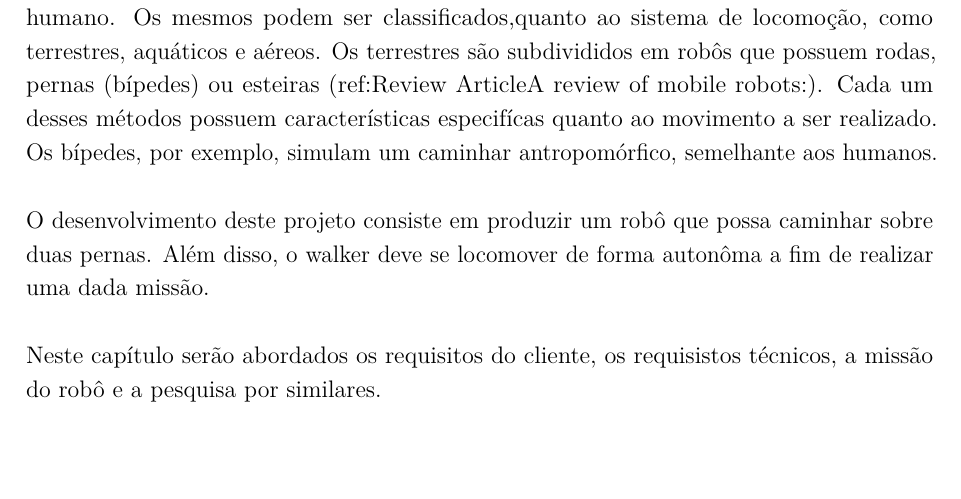
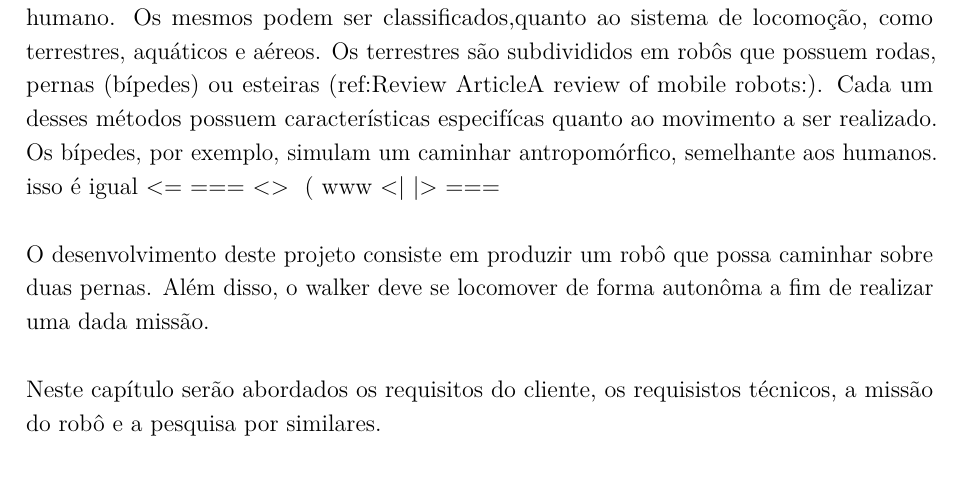
Before and after one commit to mhar-vell/academic-report, a LaTeX thesis (a-report.tex, which reads Chapters/fundamentos.tex): part of page 10 of 22, cut so that both start at the same text. Compiled offline with pdfLaTeX.

Commit message:
fix somethings

```diff
--- a/Chapters/fundamentos.tex
+++ b/Chapters/fundamentos.tex
@@ -2,6 +2,11 @@
 \label{chap:fundteor}
 %--------- NEW SECTION ----------------------
 Os robôs móveis têm a capacidade de se moverem sem a assistência de um operador humano. Os mesmos podem ser classificados,quanto ao sistema de locomoção, como terrestres, aquáticos e aéreos. Os terrestres são subdivididos em robôs que possuem rodas, pernas (bípedes) ou esteiras (ref:Review ArticleA review of mobile robots:). Cada um desses métodos possuem características especifícas quanto ao movimento a ser realizado. Os bípedes, por exemplo, simulam um caminhar antropomórfico, semelhante aos humanos.
+isso é igual <=  === <> #{ #( www
+<| |>
+===
+
+
 
 O desenvolvimento deste projeto consiste em produzir um robô que possa caminhar sobre duas pernas. Além disso, o walker deve se locomover de forma autonôma a fim de realizar uma dada missão.
 
```
